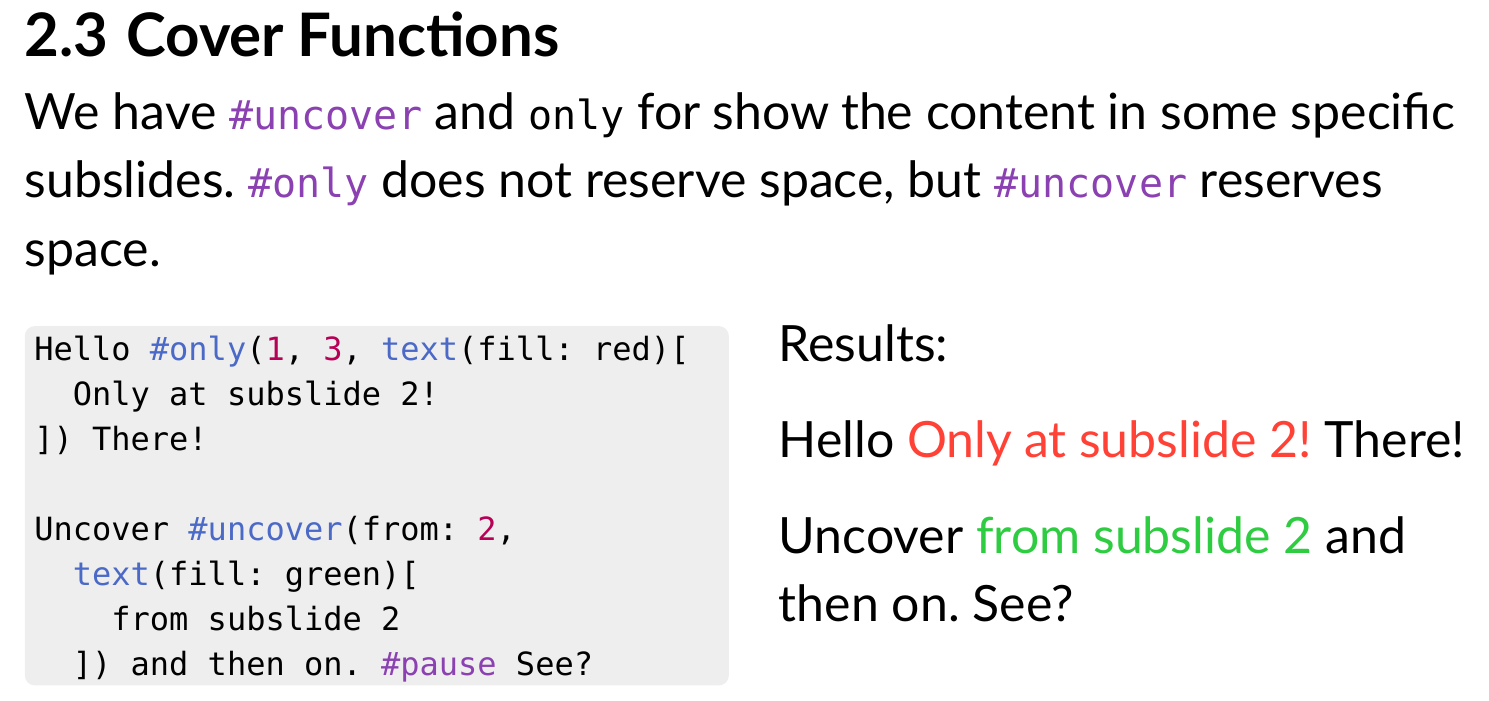
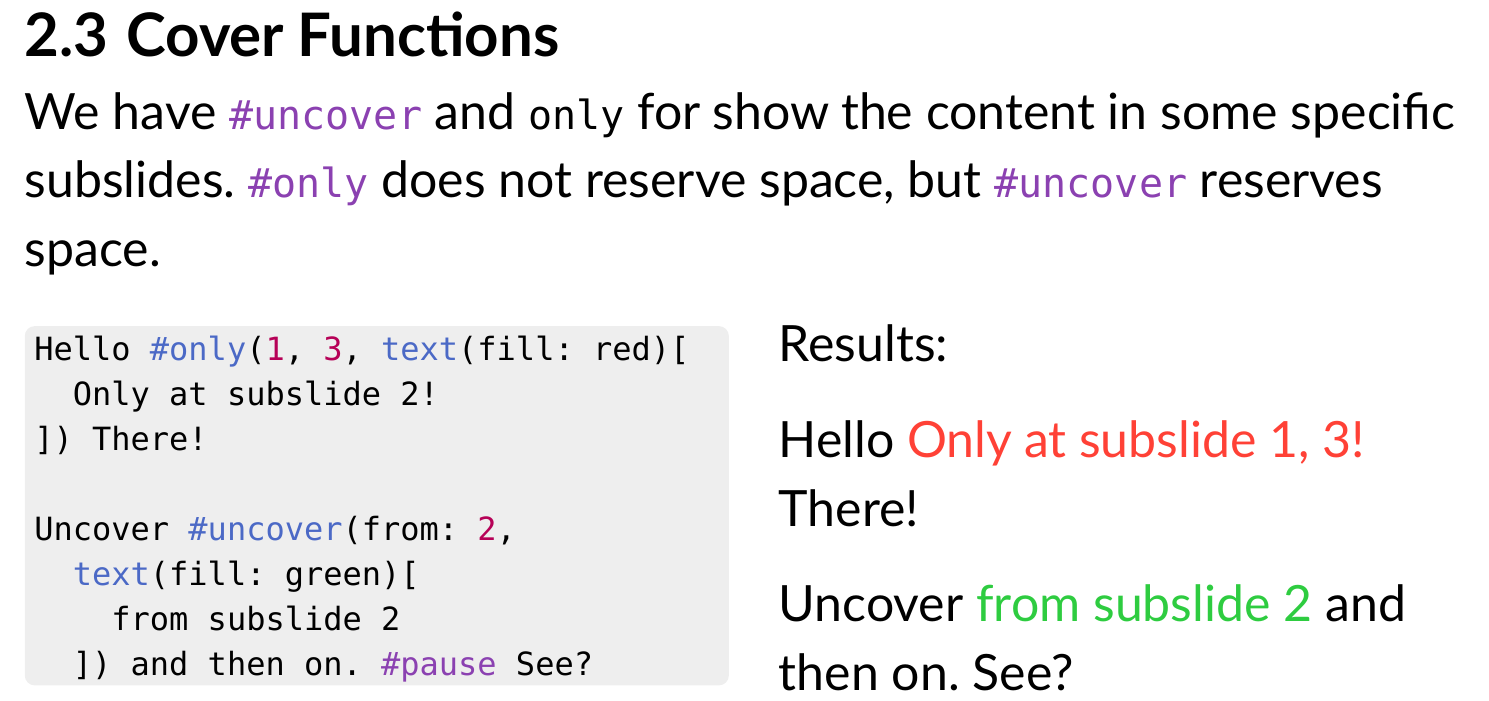
Before and after one commit to pacaunt/typst-presentate, a Typst document (examples/demo.typ): part of page 21 of 45, cut so that both start at the same text. The pictures show the PDF file examples/demo.pdf that the author committed with the source.

Commit message:
Fix typo

```diff
--- a/examples/demo.typ
+++ b/examples/demo.typ
@@ -166,7 +166,7 @@
     Results:
 
     Hello #only(1, 3, text(fill: red)[
-      Only at subslide 2!
+      Only at subslide 1, 3!
     ]) There!
 
     Uncover #uncover(
```
Also changed, not shown: examples/demo.pdf.
